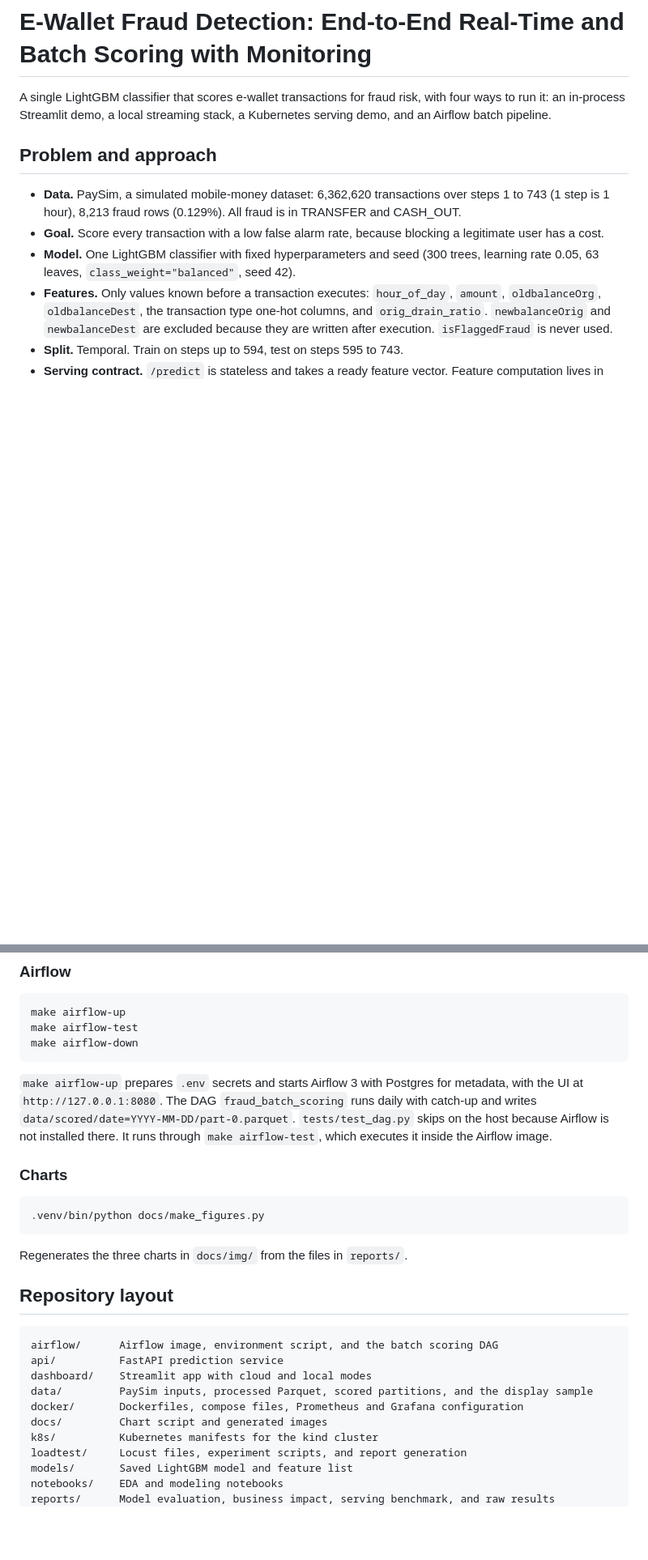
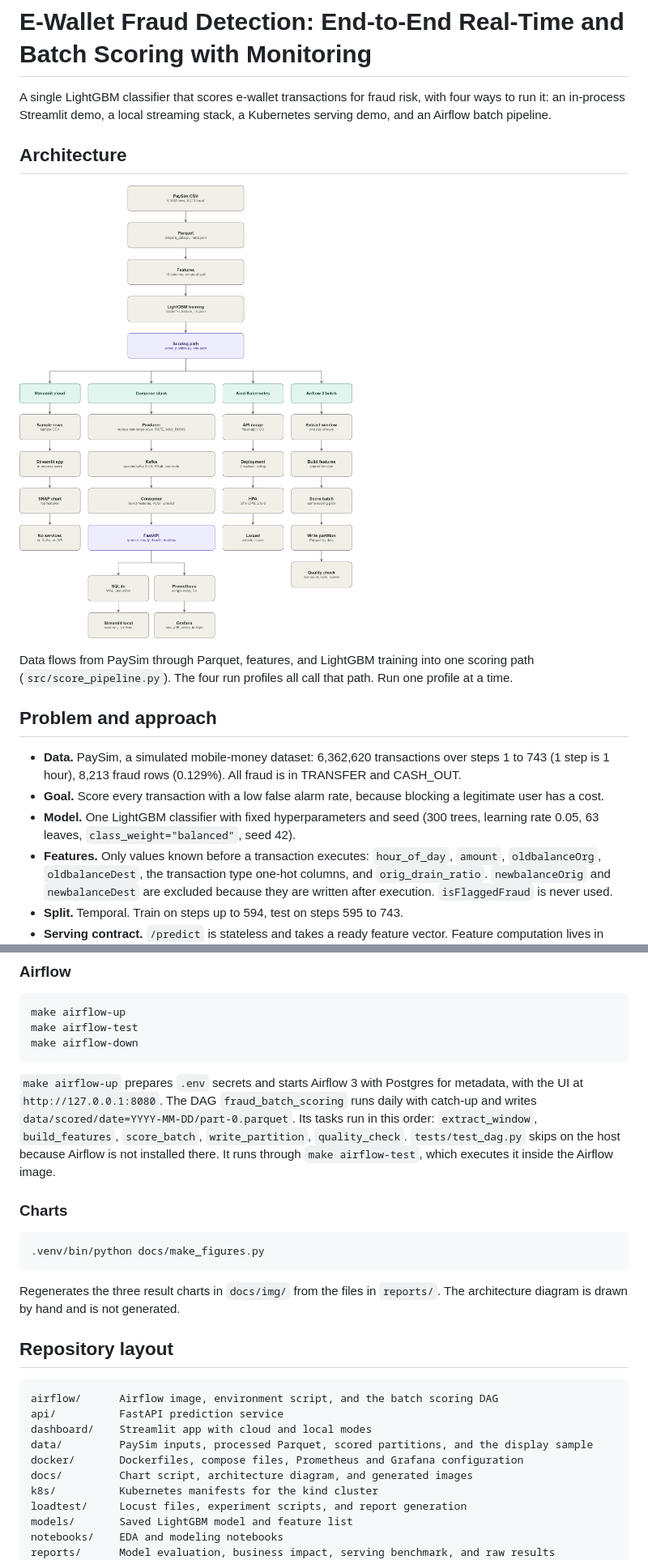
Before and after one commit to nadhifspaer/E-Wallet-Fraud-Detection, a Markdown page: README.md, 2 parts joined by grey strips. Shown at 81% size. Rendered like a GitHub page; pictures changed too: docs/img/architecture.png (added); blank space fills up the shorter version.

Commit message:
Add architecture diagram and replace Mermaid diagrams

````diff
--- a/README.md
+++ b/README.md
@@ -1,6 +1,12 @@
 # E-Wallet Fraud Detection: End-to-End Real-Time and Batch Scoring with Monitoring
 
 A single LightGBM classifier that scores e-wallet transactions for fraud risk, with four ways to run it: an in-process Streamlit demo, a local streaming stack, a Kubernetes serving demo, and an Airflow batch pipeline.
+
+## Architecture
+
+![Architecture: data preparation, training, one scoring path, and four run profiles](docs/img/architecture.png)
+
+Data flows from PaySim through Parquet, features, and LightGBM training into one scoring path (`src/score_pipeline.py`). The four run profiles all call that path. Run one profile at a time.
 
 ## Problem and approach
 
@@ -178,7 +134,7 @@ make airflow-test
 make airflow-down
 ```
 
-`make airflow-up` prepares `.env` secrets and starts Airflow 3 with Postgres for metadata, with the UI at `http://127.0.0.1:8080`. The DAG `fraud_batch_scoring` runs daily with catch-up and writes `data/scored/date=YYYY-MM-DD/part-0.parquet`. `tests/test_dag.py` skips on the host because Airflow is not installed there. It runs through `make airflow-test`, which executes it inside the Airflow image.
+`make airflow-up` prepares `.env` secrets and starts Airflow 3 with Postgres for metadata, with the UI at `http://127.0.0.1:8080`. The DAG `fraud_batch_scoring` runs daily with catch-up and writes `data/scored/date=YYYY-MM-DD/part-0.parquet`. Its tasks run in this order: `extract_window`, `build_features`, `score_batch`, `write_partition`, `quality_check`. `tests/test_dag.py` skips on the host because Airflow is not installed there. It runs through `make airflow-test`, which executes it inside the Airflow image.
 
 ### Charts
 
@@ -186,7 +142,7 @@ make airflow-down
 .venv/bin/python docs/make_figures.py
 ```
 
-Regenerates the three charts in `docs/img/` from the files in `reports/`.
+Regenerates the three result charts in `docs/img/` from the files in `reports/`. The architecture diagram is drawn by hand and is not generated.
 
 ## Repository layout
 
@@ -196,7 +152,7 @@ api/          FastAPI prediction service
 dashboard/    Streamlit app with cloud and local modes
 data/         PaySim inputs, processed Parquet, scored partitions, and the display sample
 docker/       Dockerfiles, compose files, Prometheus and Grafana configuration
-docs/         Chart script and generated images
+docs/         Chart script, architecture diagram, and generated images
 k8s/          Kubernetes manifests for the kind cluster
 loadtest/     Locust files, experiment scripts, and report generation
 models/       Saved LightGBM model and feature list
````
Also changed, not shown: other parts of README.md (+0 -50 lines).
